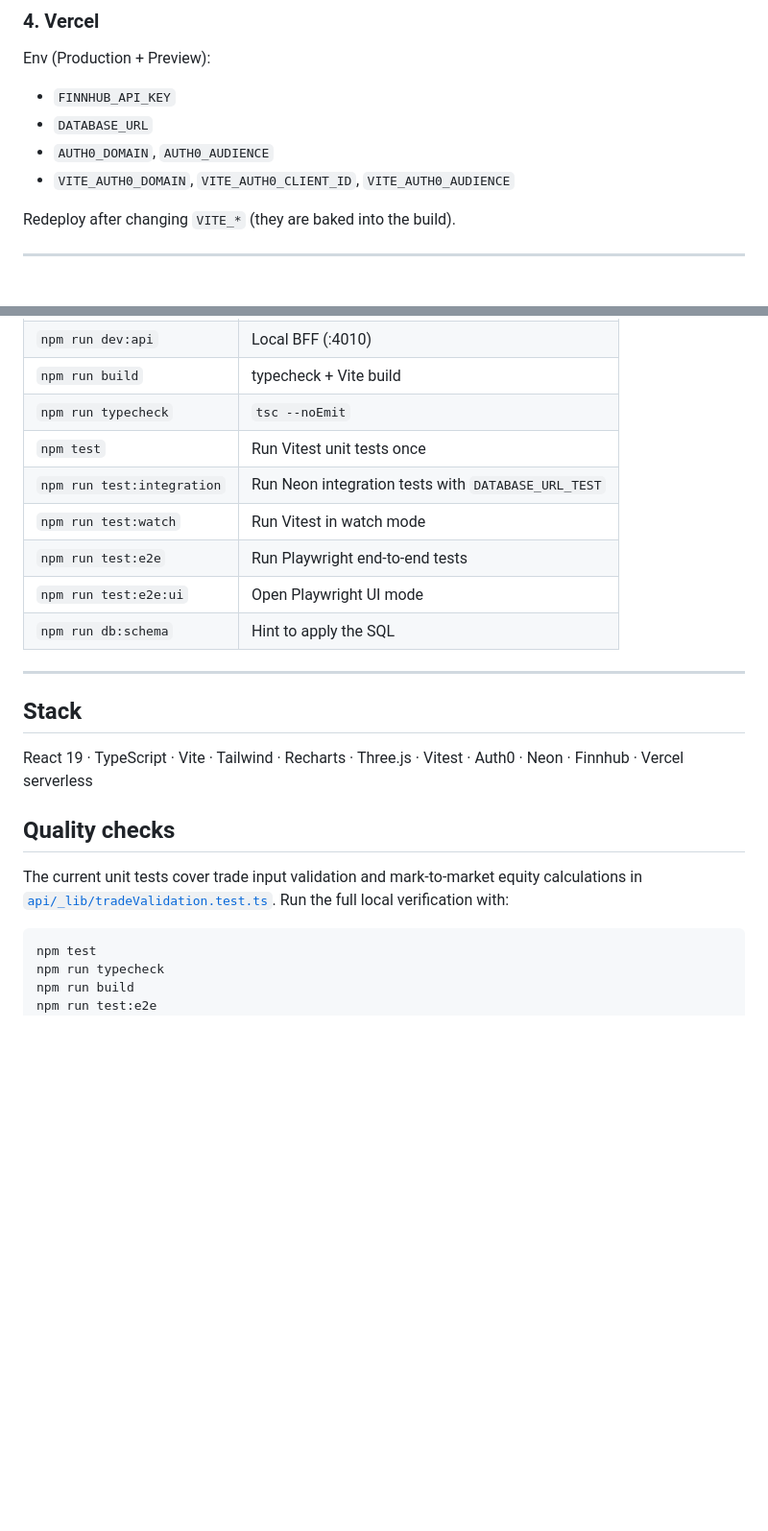
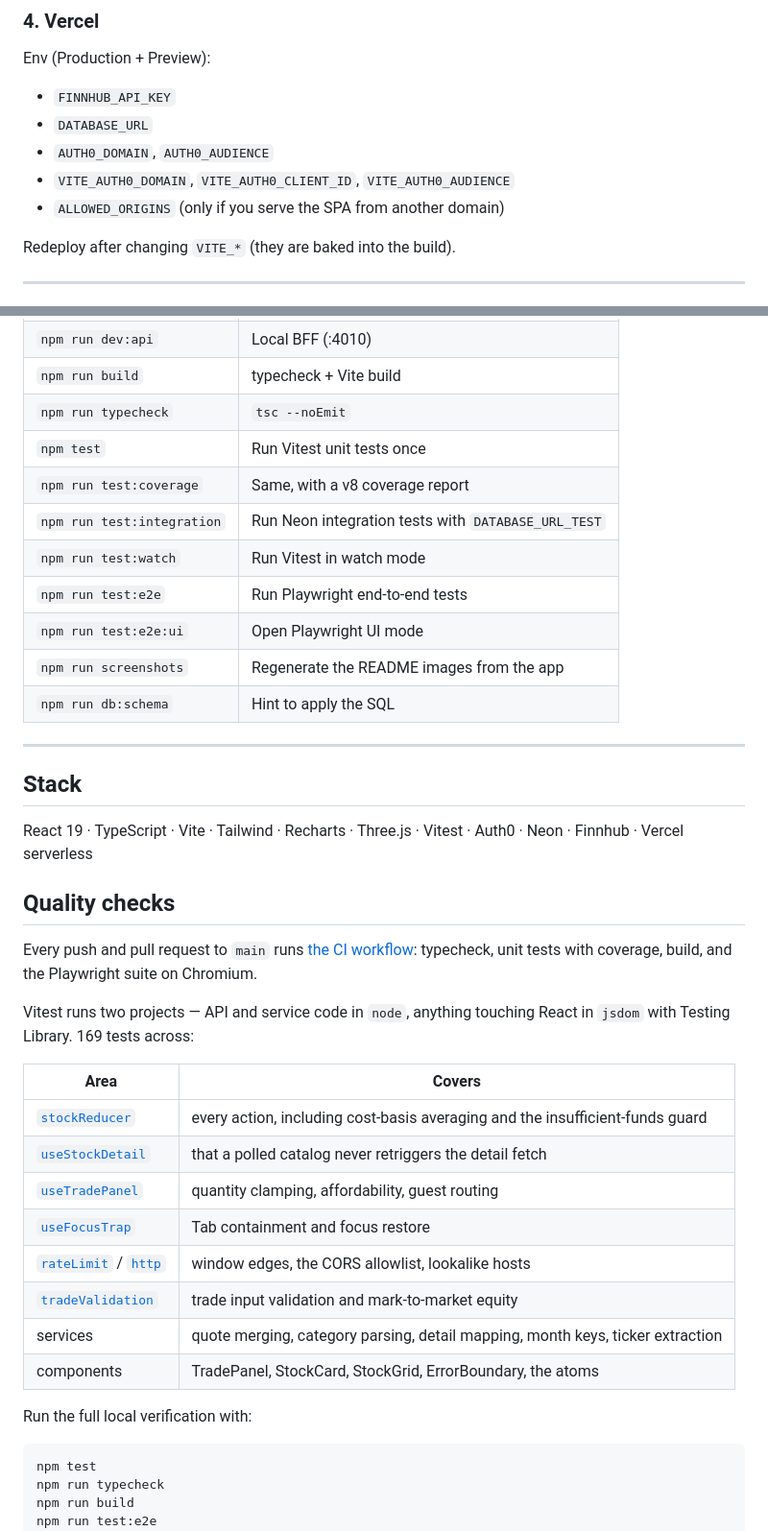
Before and after one commit to erickorso/erick-market-2025, a Markdown page: README.md, 2 parts joined by grey strips. Shown at 96% size. Rendered like a GitHub page; blank space fills up the shorter version.

````diff
--- a/README.md
+++ b/README.md
@@ -234,6 +318,7 @@ Env (Production + Preview):
 - `DATABASE_URL`
 - `AUTH0_DOMAIN`, `AUTH0_AUDIENCE`
 - `VITE_AUTH0_DOMAIN`, `VITE_AUTH0_CLIENT_ID`, `VITE_AUTH0_AUDIENCE`
+- `ALLOWED_ORIGINS` (only if you serve the SPA from another domain)
 
 Redeploy after changing `VITE_*` (they are baked into the build).
 
@@ -248,10 +333,12 @@ Redeploy after changing `VITE_*` (they are baked into the build).
 | `npm run build` | typecheck + Vite build |
 | `npm run typecheck` | `tsc --noEmit` |
 | `npm test` | Run Vitest unit tests once |
+| `npm run test:coverage` | Same, with a v8 coverage report |
 | `npm run test:integration` | Run Neon integration tests with `DATABASE_URL_TEST` |
 | `npm run test:watch` | Run Vitest in watch mode |
 | `npm run test:e2e` | Run Playwright end-to-end tests |
 | `npm run test:e2e:ui` | Open Playwright UI mode |
+| `npm run screenshots` | Regenerate the README images from the app |
 | `npm run db:schema` | Hint to apply the SQL |
 
 ---
@@ -262,8 +349,24 @@ React 19 · TypeScript · Vite · Tailwind · Recharts · Three.js · Vitest ·
 
 ## Quality checks
 
-The current unit tests cover trade input validation and mark-to-market equity
-calculations in [`api/_lib/tradeValidation.test.ts`](api/_lib/tradeValidation.test.ts).
+Every push and pull request to `main` runs
+[the CI workflow](.github/workflows/ci.yml): typecheck, unit tests with
+coverage, build, and the Playwright suite on Chromium.
+
+Vitest runs two projects — API and service code in `node`, anything touching
+React in `jsdom` with Testing Library. 169 tests across:
+
+| Area | Covers |
+|------|--------|
+| [`stockReducer`](context/stockReducer.test.ts) | every action, including cost-basis averaging and the insufficient-funds guard |
+| [`useStockDetail`](hooks/useStockDetail.test.tsx) | that a polled catalog never retriggers the detail fetch |
+| [`useTradePanel`](hooks/useTradePanel.test.tsx) | quantity clamping, affordability, guest routing |
+| [`useFocusTrap`](hooks/useFocusTrap.test.tsx) | Tab containment and focus restore |
+| [`rateLimit`](api/_lib/rateLimit.test.ts) / [`http`](api/_lib/http.test.ts) | window edges, the CORS allowlist, lookalike hosts |
+| [`tradeValidation`](api/_lib/tradeValidation.test.ts) | trade input validation and mark-to-market equity |
+| services | quote merging, category parsing, detail mapping, month keys, ticker extraction |
+| components | TradePanel, StockCard, StockGrid, ErrorBoundary, the atoms |
+
 Run the full local verification with:
 
 ```bash
````
Also changed, not shown: other parts of README.md (+84 -0 lines), docs/screenshots/detail.png (added), docs/screenshots/league.png (added), docs/screenshots/market.png (added), docs/screenshots/mobile.png (added), 4 other files.
